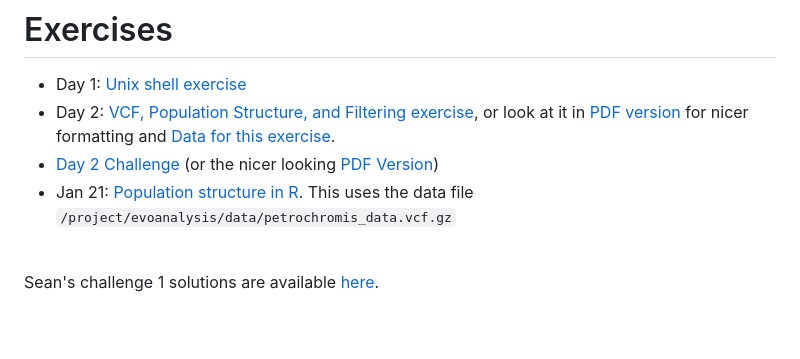
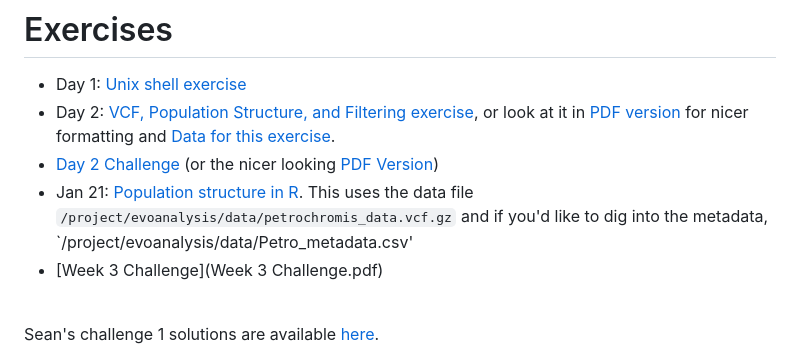
Before and after one commit to seanharrington256/evoanalysis, a Markdown page: README.md, the part around the change. GitHub-like rendering; blank space fills up the shorter version.

```diff
--- a/README.md
+++ b/README.md
@@ -21,7 +21,8 @@
 - Day 1: [Unix shell exercise](https://swcarpentry.github.io/shell-novice/index.html)
 - Day 2: [VCF, Population Structure, and Filtering exercise](sardines_tutorial/Sardines_tutorial.Rmd), or look at it in [PDF version](sardines_tutorial/Sardines_tutorial.pdf) for nicer formatting and [Data for this exercise](sardines_tutorial/data).
 - [Day 2 Challenge](sardines_tutorial/Sardines_tutorial_part2.Rmd) (or the nicer looking [PDF Version](sardines_tutorial/Sardines_tutorial_part2.pdf))
-- Jan 21: [Population structure in R](https://github.com/seanharrington256/evoanalysis/blob/main/Pop_structure_tutorial.Rmd). This uses the data file `/project/evoanalysis/data/petrochromis_data.vcf.gz`
+- Jan 21: [Population structure in R](https://github.com/seanharrington256/evoanalysis/blob/main/Pop_structure_tutorial.Rmd). This uses the data file `/project/evoanalysis/data/petrochromis_data.vcf.gz` and if you'd like to dig into the metadata, `/project/evoanalysis/data/Petro_metadata.csv'
+- [Week 3 Challenge](Week 3 Challenge.pdf)
 
 <br>
 
```
